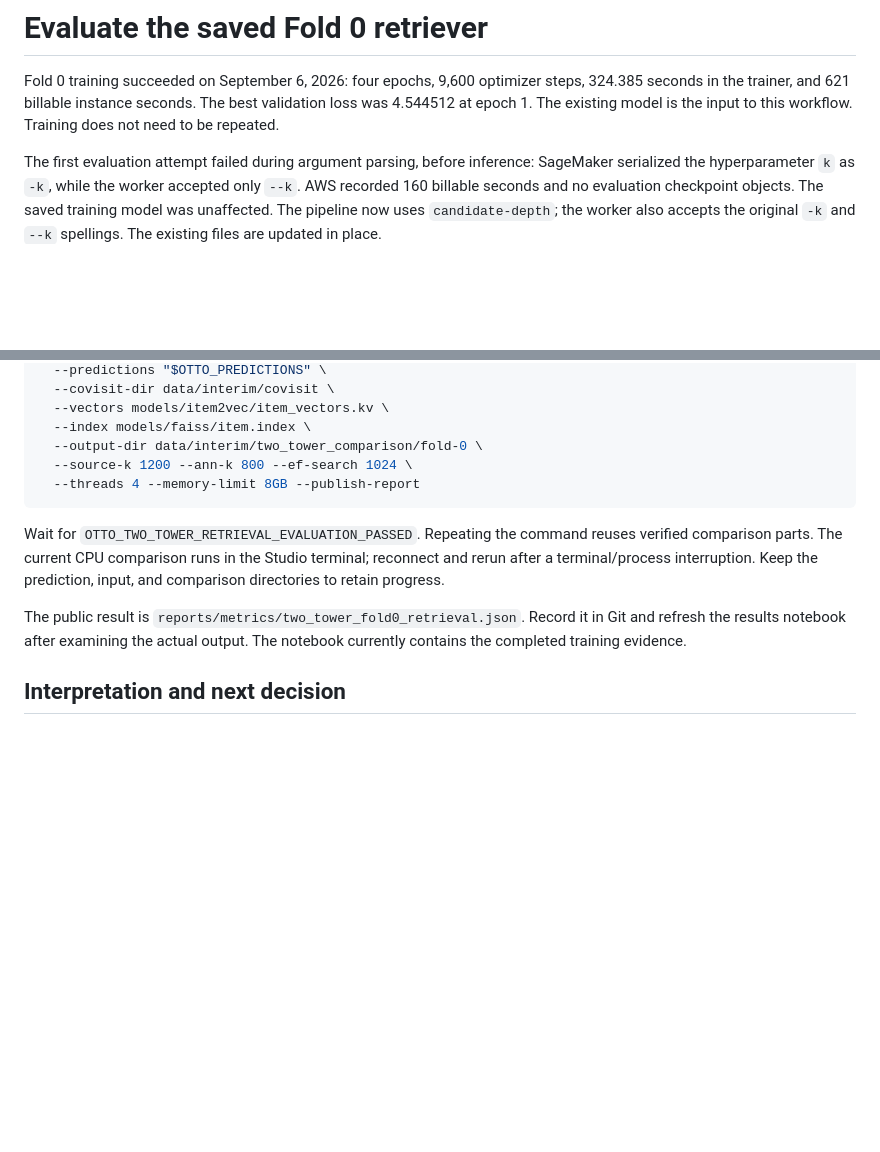
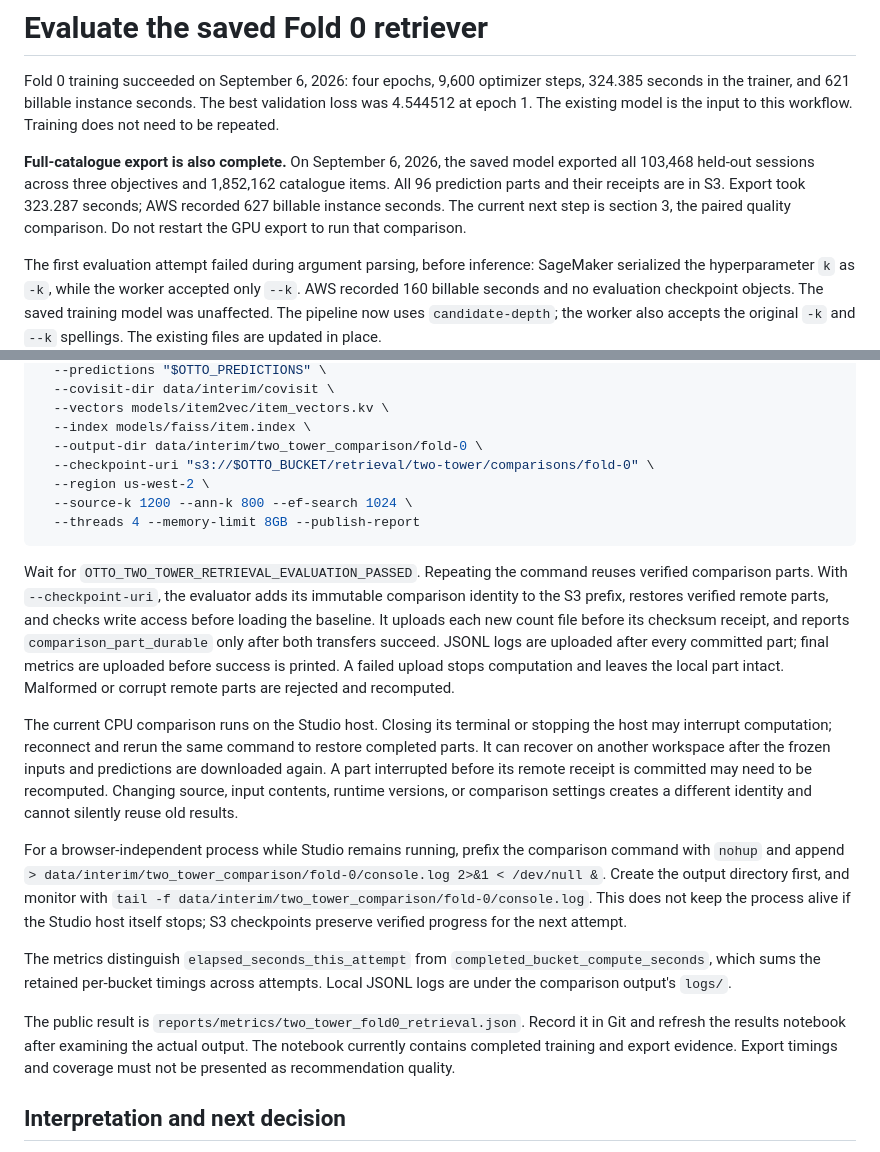
Before and after one commit to alvaromendizabal/otto-recommender-system, a Markdown page: docs/FOLD_EVALUATION.md, 2 parts joined by grey strips. Rendered like a GitHub page; blank space fills up the shorter version.

````diff
--- a/docs/FOLD_EVALUATION.md
+++ b/docs/FOLD_EVALUATION.md
@@ -4,6 +4,13 @@ Fold 0 training succeeded on September 6, 2026: four epochs, 9,600 optimizer
 steps, 324.385 seconds in the trainer, and 621 billable instance seconds. The
 best validation loss was 4.544512 at epoch 1. The existing model is the input to
 this workflow. Training does not need to be repeated.
+
+**Full-catalogue export is also complete.** On September 6, 2026, the saved model
+exported all 103,468 held-out sessions across three objectives and 1,852,162
+catalogue items. All 96 prediction parts and their receipts are in S3. Export
+took 323.287 seconds; AWS recorded 627 billable instance seconds. The current
+next step is section 3, the paired quality comparison. Do not restart the GPU
+export to run that comparison.
 
 The first evaluation attempt failed during argument parsing, before inference:
 SageMaker serialized the hyperparameter `k` as `-k`, while the worker accepted
@@ -147,18 +154,46 @@ OTTO_PREDICTIONS="$(.venv/bin/python -c \
   --vectors models/item2vec/item_vectors.kv \
   --index models/faiss/item.index \
   --output-dir data/interim/two_tower_comparison/fold-0 \
+  --checkpoint-uri "s3://$OTTO_BUCKET/retrieval/two-tower/comparisons/fold-0" \
+  --region us-west-2 \
   --source-k 1200 --ann-k 800 --ef-search 1024 \
   --threads 4 --memory-limit 8GB --publish-report
 ```
 
 Wait for `OTTO_TWO_TOWER_RETRIEVAL_EVALUATION_PASSED`. Repeating the command
-reuses verified comparison parts. The current CPU comparison runs in the
-Studio terminal; reconnect and rerun after a terminal/process interruption.
-Keep the prediction, input, and comparison directories to retain progress.
+reuses verified comparison parts. With `--checkpoint-uri`, the evaluator adds
+its immutable comparison identity to the S3 prefix, restores verified remote
+parts, and checks write access before loading the baseline. It uploads each
+new count file before its checksum receipt, and reports
+`comparison_part_durable` only after both transfers succeed. JSONL logs are
+uploaded after every committed part; final metrics are uploaded before success
+is printed. A failed upload stops computation and leaves the local part intact.
+Malformed or corrupt remote parts are rejected and recomputed.
+
+The current CPU comparison runs on the Studio host. Closing its terminal or
+stopping the host may interrupt computation; reconnect and rerun the same
+command to restore completed parts. It can recover on another workspace after
+the frozen inputs and predictions are downloaded again. A part interrupted
+before its remote receipt is committed may need to be recomputed. Changing
+source, input contents, runtime versions, or comparison settings creates a
+different identity and cannot silently reuse old results.
+
+For a browser-independent process while Studio remains running, prefix the
+comparison command with `nohup` and append
+`> data/interim/two_tower_comparison/fold-0/console.log 2>&1 < /dev/null &`.
+Create the output directory first, and monitor with
+`tail -f data/interim/two_tower_comparison/fold-0/console.log`.
+This does not keep the process alive if the Studio host itself stops; S3
+checkpoints preserve verified progress for the next attempt.
+
+The metrics distinguish `elapsed_seconds_this_attempt` from
+`completed_bucket_compute_seconds`, which sums the retained per-bucket timings
+across attempts. Local JSONL logs are under the comparison output's `logs/`.
 
 The public result is `reports/metrics/two_tower_fold0_retrieval.json`. Record it
 in Git and refresh the results notebook after examining the actual output.
-The notebook currently contains the completed training evidence.
+The notebook currently contains completed training and export evidence. Export
+timings and coverage must not be presented as recommendation quality.
 
 ## Interpretation and next decision
 
````
Also changed, not shown: README.md (+6 -2 lines), reports/figures/two_tower_export.png (added), reports/figures/two_tower_learning_curves.png, 9 other files.
